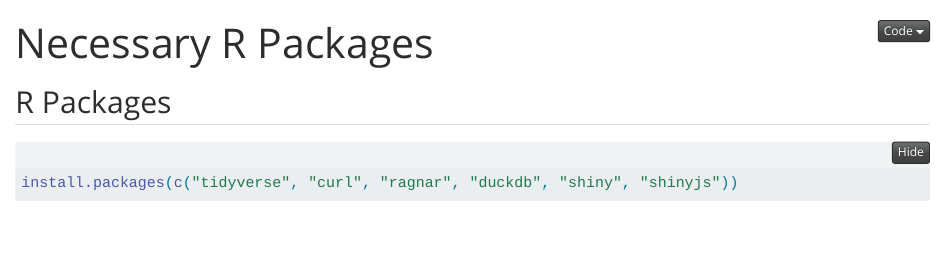
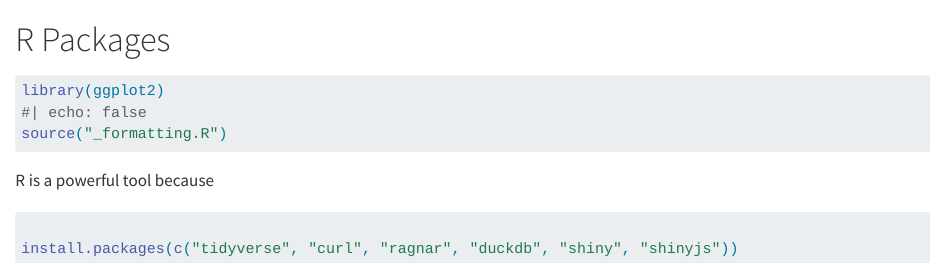
Before and after one commit to runyoncr/AIMECON_R_WORKSHOP, a Quarto document (00b-R-packages.qmd): the page in a window 1100 px wide, from its top. Rendered offline with R 4.5, knitr and Pandoc in place of Quarto, with nearby package versions; folded parts are opened.

Commit message:
Lil fixes (again)

````diff
--- a/00b-R-packages.qmd
+++ b/00b-R-packages.qmd
@@ -1,9 +1,12 @@
----
-  title: "Necessary R Packages"
----
+# R Packages {#sec-r-packages}
 
-## R Packages
+```{r}
+library(ggplot2)
+#| echo: false
+source("_formatting.R")
+```
 
+R is a powerful tool because
 
 ```{r, eval=FALSE, echo=TRUE}
 
````
Also changed, not shown: 00a-R-setup.qmd (+3 -3 lines), _formatting.R (+1 -0 lines).
